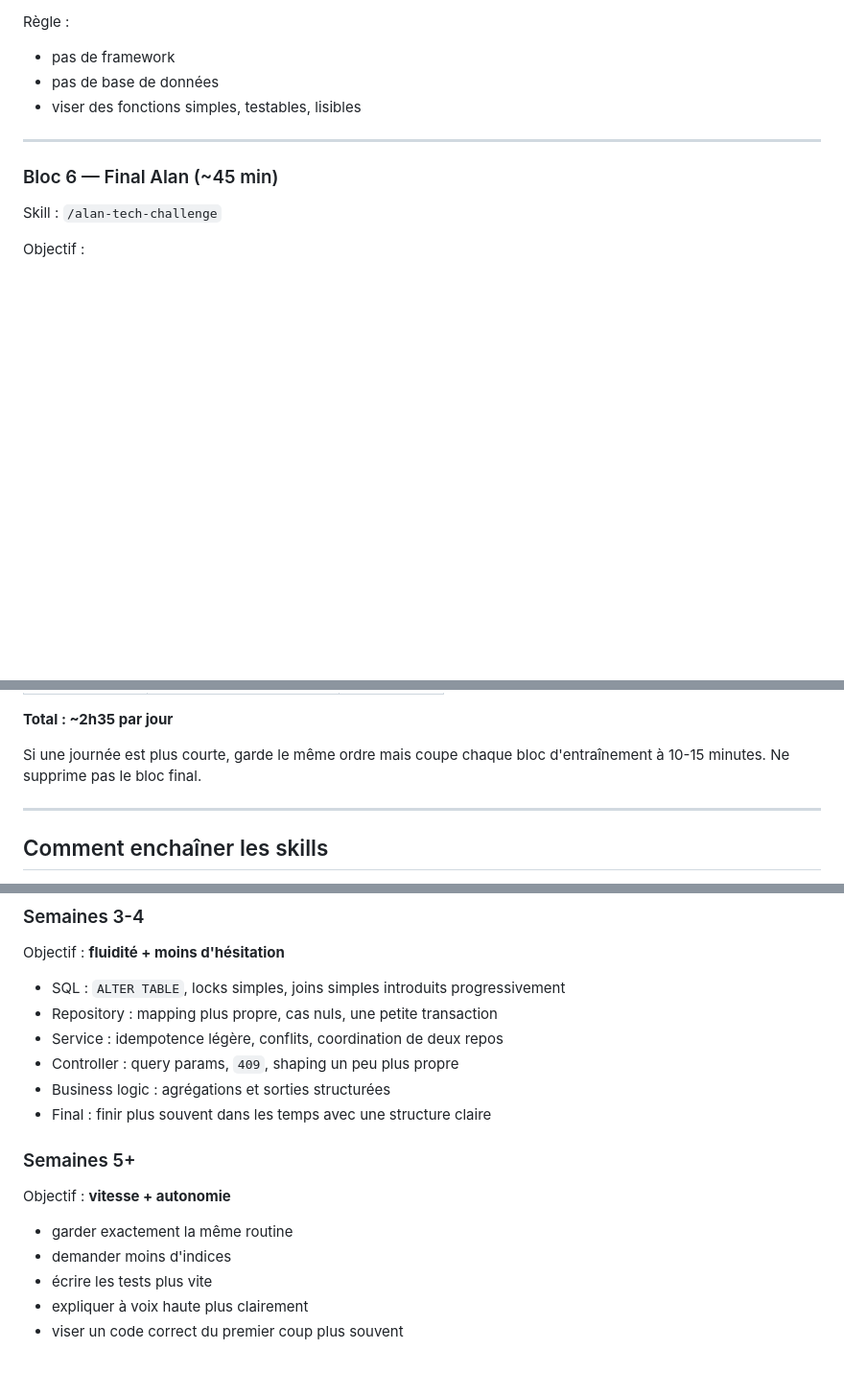
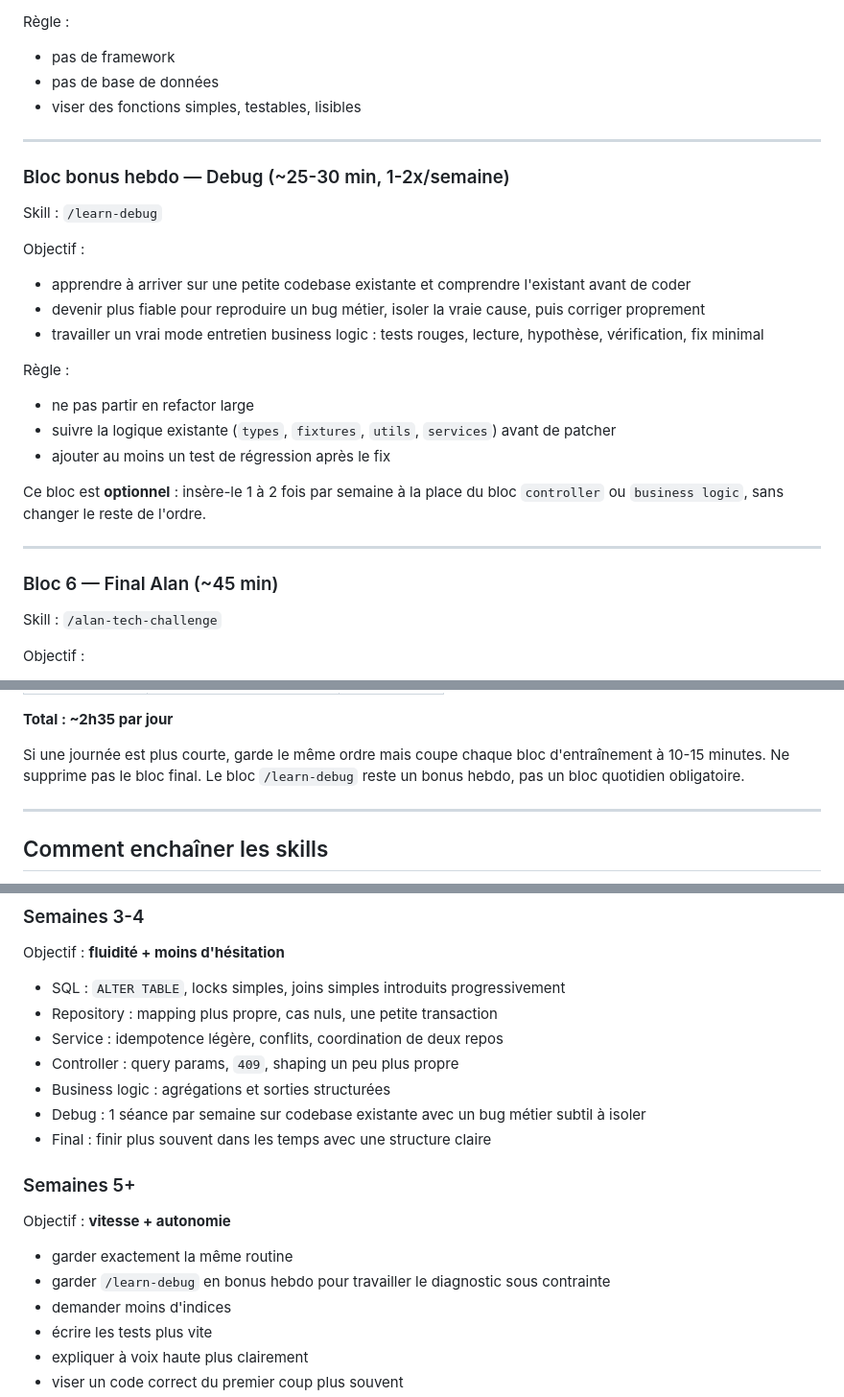
Before and after one commit to byronlove111/alan-prep, a Markdown page: PROGRAMME.md, 3 parts joined by grey strips. Shown at 96% size. Drawn GitHub-style; blank space fills up the shorter version.

Commit message:
feat: add business-logic debugging drill
Introduce a learn-debug skill for small Alan-flavored existing codebases with one subtle business bug, and update the program to position it as a weekly bonus focused on diagnosis and regression testing.

Co-authored-by: Cursor <cursoragent@cursor.com>

```diff
--- a/PROGRAMME.md
+++ b/PROGRAMME.md
@@ -92,6 +92,24 @@ Règle :
 
 ---
 
+### Bloc bonus hebdo — Debug (~25-30 min, 1-2x/semaine)
+
+Skill : `/learn-debug`
+
+Objectif :
+- apprendre à arriver sur une petite codebase existante et comprendre l'existant avant de coder
+- devenir plus fiable pour reproduire un bug métier, isoler la vraie cause, puis corriger proprement
+- travailler un vrai mode entretien business logic : tests rouges, lecture, hypothèse, vérification, fix minimal
+
+Règle :
+- ne pas partir en refactor large
+- suivre la logique existante (`types`, `fixtures`, `utils`, `services`) avant de patcher
+- ajouter au moins un test de régression après le fix
+
+Ce bloc est **optionnel** : insère-le 1 à 2 fois par semaine à la place du bloc `controller` ou `business logic`, sans changer le reste de l'ordre.
+
+---
+
 ### Bloc 6 — Final Alan (~45 min)
 
 Skill : `/alan-tech-challenge`
@@ -121,6 +139,7 @@ Règle :
 **Total : ~2h35 par jour**
 
 Si une journée est plus courte, garde le même ordre mais coupe chaque bloc d'entraînement à 10-15 minutes. Ne supprime pas le bloc final.
+Le bloc `/learn-debug` reste un bonus hebdo, pas un bloc quotidien obligatoire.
 
 ---
 
@@ -168,6 +187,7 @@ Objectif : **fluidité + moins d'hésitation**
 - Service : idempotence légère, conflits, coordination de deux repos
 - Controller : query params, `409`, shaping un peu plus propre
 - Business logic : agrégations et sorties structurées
+- Debug : 1 séance par semaine sur codebase existante avec un bug métier subtil à isoler
 - Final : finir plus souvent dans les temps avec une structure claire
 
 ### Semaines 5+
@@ -175,6 +195,7 @@ Objectif : **fluidité + moins d'hésitation**
 Objectif : **vitesse + autonomie**
 
 - garder exactement la même routine
+- garder `/learn-debug` en bonus hebdo pour travailler le diagnostic sous contrainte
 - demander moins d'indices
 - écrire les tests plus vite
 - expliquer à voix haute plus clairement
```
Also changed, not shown: 1 other file.
